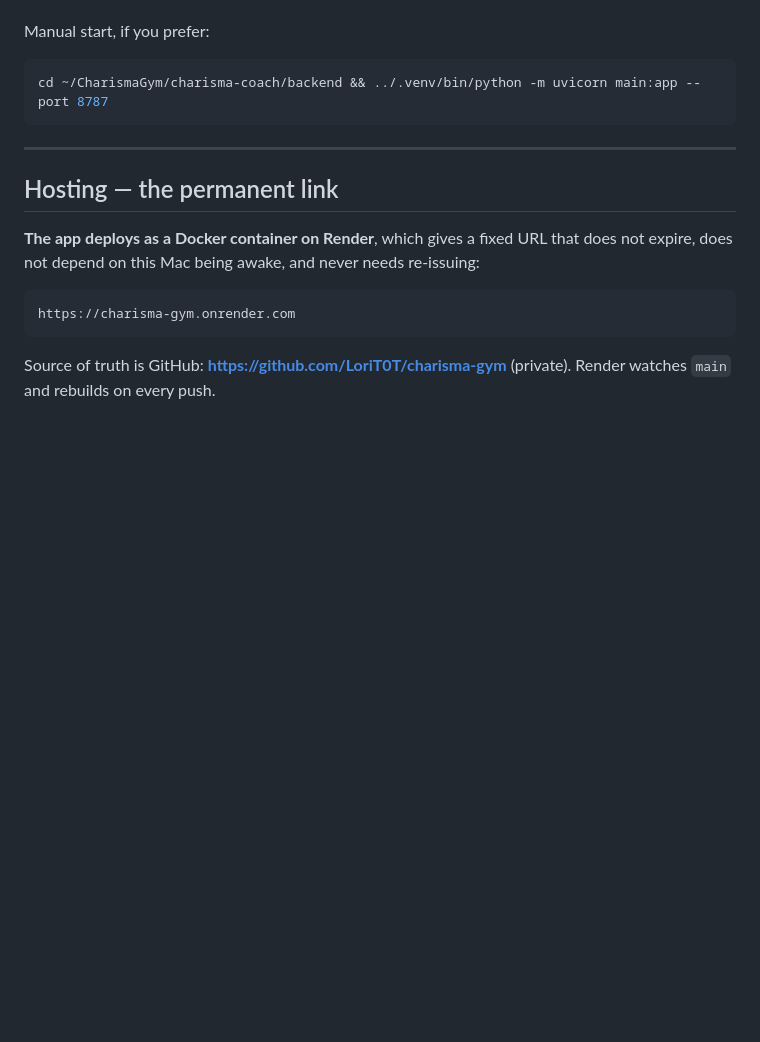
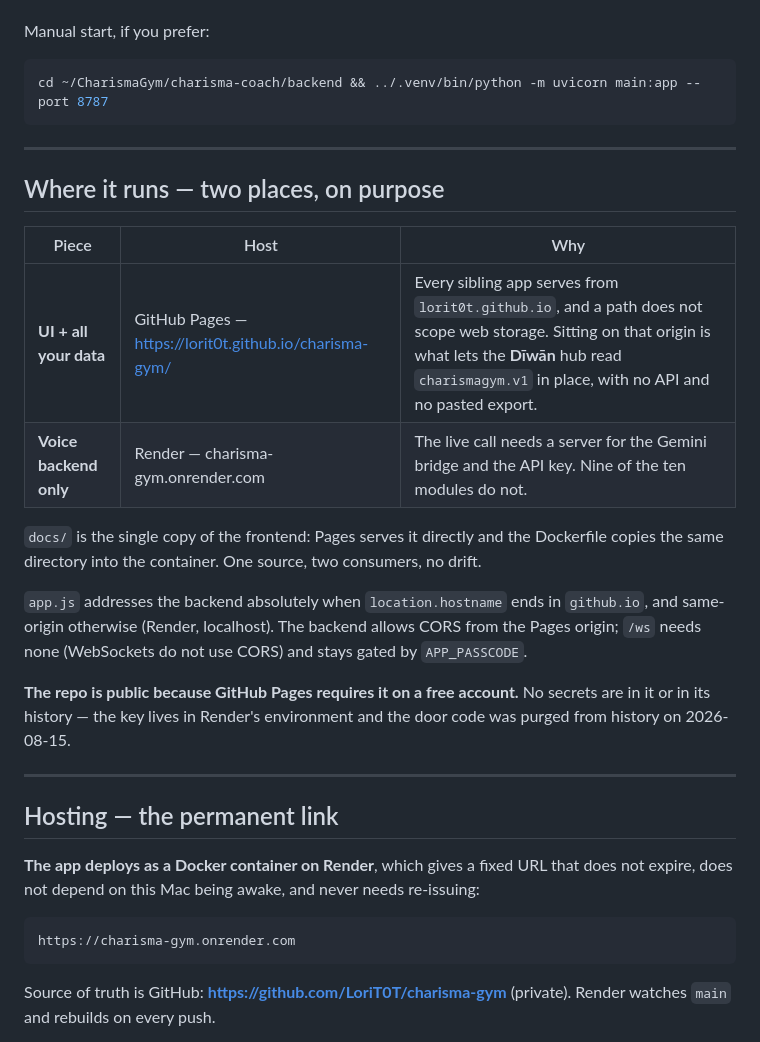
Before and after one commit to LoriT0T/charisma-gym, a Markdown page: README.md, the part around the change. Rendered like a GitHub page; blank space fills up the shorter version.

Commit message:
README: document the two-host split and why it exists
Co-Authored-By: Claude Opus 5 <noreply@anthropic.com>

```diff
--- a/README.md
+++ b/README.md
@@ -182,6 +182,28 @@ cd ~/CharismaGym/charisma-coach/backend && ../.venv/bin/python -m uvicorn main:a
 
 ---
 
+## Where it runs — two places, on purpose
+
+| Piece | Host | Why |
+|---|---|---|
+| **UI + all your data** | GitHub Pages — https://lorit0t.github.io/charisma-gym/ | Every sibling app serves from `lorit0t.github.io`, and a path does not scope web storage. Sitting on that origin is what lets the **Dīwān** hub read `charismagym.v1` in place, with no API and no pasted export. |
+| **Voice backend only** | Render — charisma-gym.onrender.com | The live call needs a server for the Gemini bridge and the API key. Nine of the ten modules do not. |
+
+`docs/` is the single copy of the frontend: Pages serves it directly and the
+Dockerfile copies the same directory into the container. One source, two
+consumers, no drift.
+
+`app.js` addresses the backend absolutely when `location.hostname` ends in
+`github.io`, and same-origin otherwise (Render, localhost). The backend allows
+CORS from the Pages origin; `/ws` needs none (WebSockets do not use CORS) and
+stays gated by `APP_PASSCODE`.
+
+**The repo is public because GitHub Pages requires it on a free account.** No
+secrets are in it or in its history — the key lives in Render's environment and
+the door code was purged from history on 2026-08-15.
+
+---
+
 ## Hosting — the permanent link
 
 **The app deploys as a Docker container on Render**, which gives a fixed URL that
```
